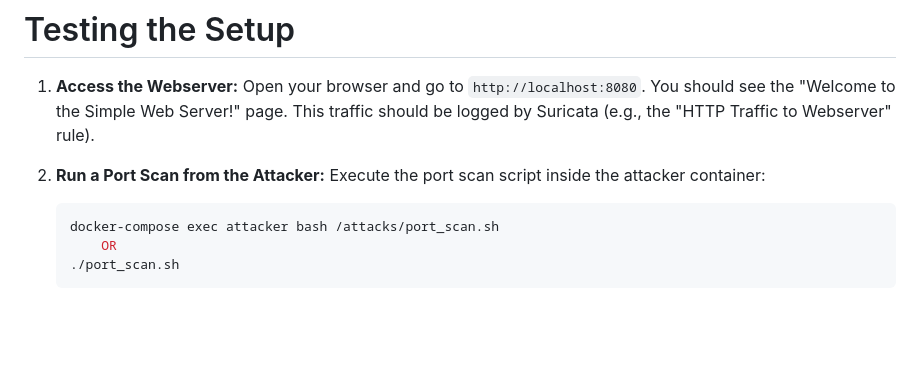
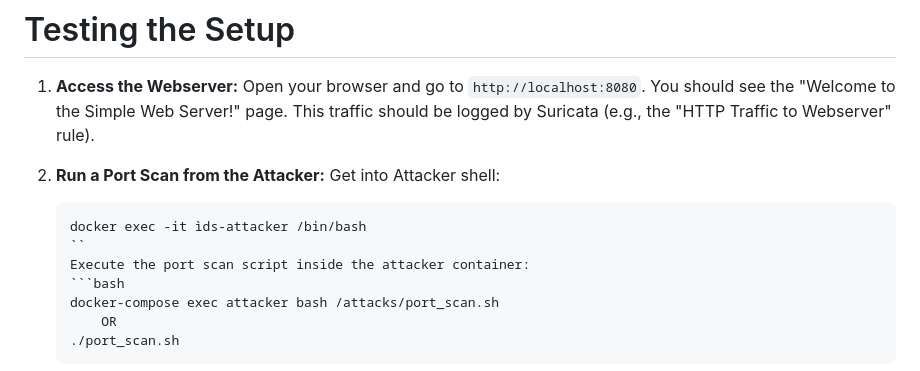
Before and after one commit to PasangvmtTenzin/IDS-Project, a Markdown page: README.md, the part around the change. Drawn GitHub-style; blank space fills up the shorter version.

Commit message:
getting into attacker shell added in readme

````diff
--- a/README.md
+++ b/README.md
@@ -70,6 +70,10 @@ IDS-Project/
     This traffic should be logged by Suricata (e.g., the "HTTP Traffic to Webserver" rule).
 
 2.  **Run a Port Scan from the Attacker:**
+    Get into Attacker shell:
+    ```
+    docker exec -it ìds-attacker /bin/bash
+    ``
     Execute the port scan script inside the attacker container:
     ```bash
     docker-compose exec attacker bash /attacks/port_scan.sh
````
